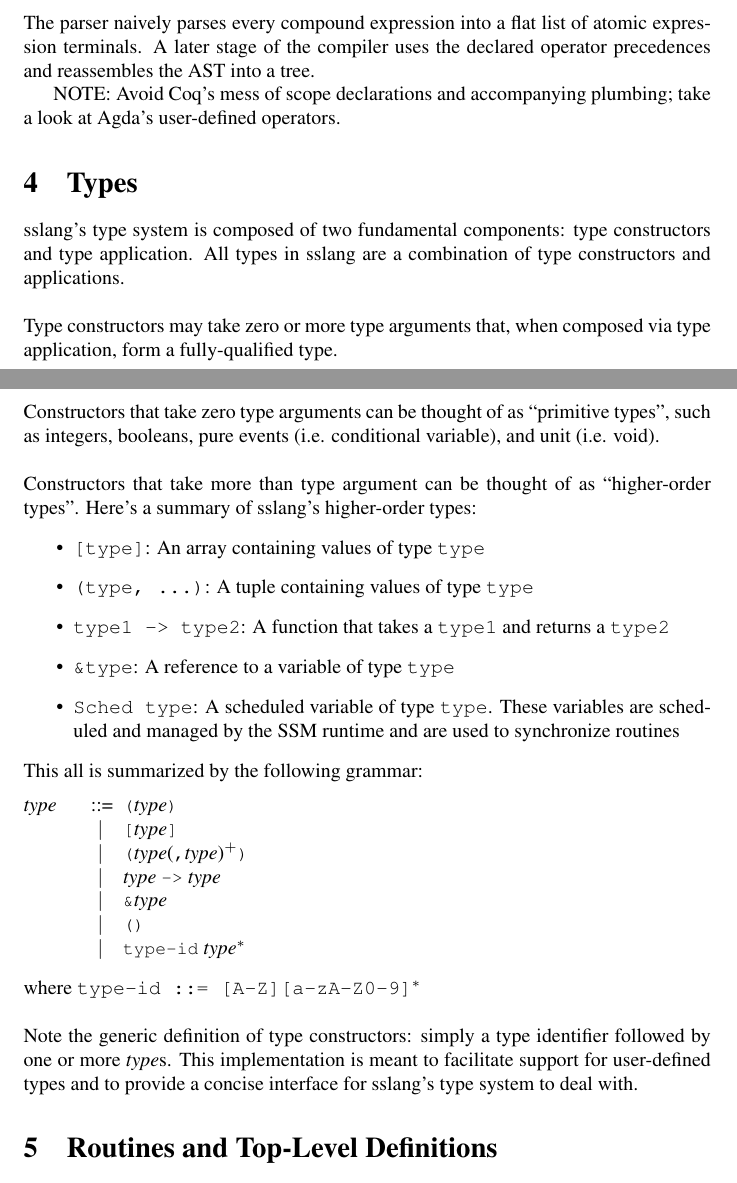
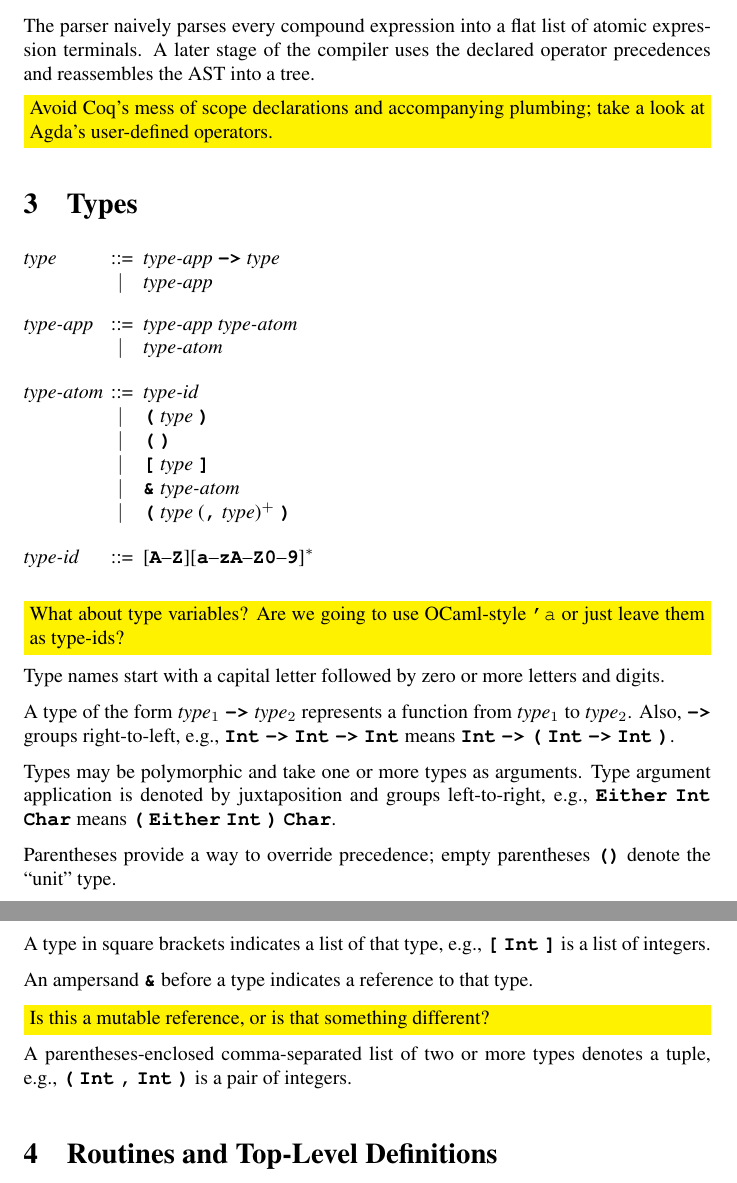
Before and after one commit to ssm-lang/sslang, a LaTeX document (doc/sslang-lrm.tex): two parts of pages 4 and 5 of 6 before the commit and two parts of pages 2 and 3 of 8 after it, joined at a grey line, cut so that both start at the same text. Compiled offline with pdfLaTeX.

Commit message:
Significant restructuring; rewritten type syntax section

```diff
--- a/doc/sslang-lrm.tex
+++ b/doc/sslang-lrm.tex
@@ -8,8 +8,9 @@
 \renewcommand{\grammarlabel}[2]{\textit{#1}\hfill#2}
 \renewcommand{\syntleft}{\itshape\normalsize}
 \renewcommand{\syntright}{\normalfont\normalsize}
-\renewcommand{\ulitleft}{\normalfont\ttfamily\small}
+\renewcommand{\ulitleft}{\normalfont\ttfamily\bfseries}
 \renewcommand{\ulitright}{\normalsize\normalfont}
+\def\<#1>{\synt{#1}}
 \definecolor{listingbackground}{rgb}{0.8,0.8,0.8}
 
 \title{SSLANG Language Reference Manual}
@@ -34,0 +93,62 @@
+The parser naively parses every compound expression into a flat list of atomic
+expression terminals. A later stage of the compiler uses the declared operator
+precedences and reassembles the AST into a tree.
+
+\fixme{Avoid Coq's mess of scope declarations and accompanying plumbing; take
+a look at Agda's user-defined operators.}
+
+\section{Types}
+
+\setlength{\grammarindent}{6em}
+\begin{grammar}
+<type> ::= <type-app> "->" <type>
+\alt <type-app>
+
+<type-app> ::= <type-app> <type-atom>
+\alt <type-atom>
+
+<type-atom> ::= <type-id>
+\alt "(" <type> ")"
+\alt "(" ")"
+\alt "[" <type> "]"
+\alt "&" <type-atom>
+\alt "(" <type> ("," <type>)$^+$ ")"
+
+<type-id> ::= ["A"--"Z"]["a"--"zA"--"Z0"--"9"]$^*$
+\end{grammar}
+
+\fixme{What about type variables?  Are we going to use OCaml-style \texttt{'a}
+  or just leave them as type-ids?}
+
+Type names start with a capital letter followed by zero or more
+letters and digits.
+
+A type of the form \<type>$_1$ \lit*{->} \<type>$_2$ represents a function
+from \<type>$_1$ to \<type>$_2$. Also, \lit*{->} groups
+right-to-left, e.g.,
+\lit*{Int} \lit*{->} \lit*{Int} \lit*{->} \lit*{Int}
+means
+\lit*{Int} \lit*{->} \lit*{(} \lit*{Int} \lit*{->} \lit*{Int} \lit*{)}.
+
+Types may be polymorphic and take one or more types as arguments.
+Type argument application is denoted by juxtaposition and groups
+left-to-right, e.g.,
+\lit*{Either} \lit*{Int} \lit*{Char}
+means
+\lit*{(} \lit*{Either} \lit*{Int} \lit*{)} \lit*{Char}.
+
+Parentheses provide a way to override precedence; empty parentheses
+\lit*{()} denote the ``unit'' type.
+
+A type in square brackets indicates a list of that type, e.g.,
+\lit*{[} \lit*{Int} \lit*{]} is a list of integers.
+
+An ampersand \lit*{\&} before a type indicates a reference to that type.
+
+\fixme{Is this a mutable reference, or is that something different?}
+
+A parentheses-enclosed comma-separated list of two or more types
+denotes a tuple, e.g., \lit*{(} \lit*{Int} \lit*{,} \lit*{Int}
+\lit*{)} is a pair of integers.
+
+\section{Routines and Top-Level Definitions}
@@ -232,38 +370,0 @@ at the start of the next token and enter the InBlock state
-The parser naively parses every compound expression into a flat list of atomic
-expression terminals. A later stage of the compiler uses the declared operator
-precedences and reassembles the AST into a tree.
-
-NOTE: Avoid Coq's mess of scope declarations and accompanying plumbing; take
-a look at Agda's user-defined operators.
-
-\section{Types}
-\noindent sslang's type system is composed of two fundamental components: type constructors and type application. All types in sslang are a combination of type constructors and applications. \\
-
-\noindent Type constructors may take zero or more type arguments that, when composed via type application, form a fully-qualified type. \\
-
-\noindent Constructors that take zero type arguments can be thought of as ``primitive types", such as integers, booleans, pure events (i.e. conditional variable), and unit (i.e. void). \\
-
-\noindent Constructors that take more than type argument can be thought of as ``higher-order types". Here's a summary of sslang's higher-order types:
-\begin{itemize}
-    \item \texttt{[type]}: An array containing values of type \texttt{type}
-    \item \texttt{(type, ...)}: A tuple containing values of type \texttt{type}
-    \item \texttt{type1 -> type2}: A function that takes a   \texttt{type1} and returns a  \texttt{type2}
-    \item \texttt{\&type}: A reference to a variable of type \texttt{type}
-    \item \texttt{Sched type}: A scheduled variable of type \texttt{type}. These variables are scheduled and managed by the SSM runtime and are used to synchronize routines
-\end{itemize}
-
-\noindent This all is summarized by the following grammar:
-\setlength{\grammarindent}{5em}
-\begin{grammar}
-<type> ::= "("<type>")"
-\alt "["<type>"]"
-\alt "("<type>(","<type>)$^{+}$")"
-\alt <type> "->" <type>
-\alt "\&"<type>
-\alt "()"
-\alt "type-id" <type>$^{*}$
-\end{grammar}
-\noindent where \texttt{type-id ::= [A-Z][a-zA-Z0-9]$^{*}$}\\
-
-\noindent Note the generic definition of type constructors: simply a type identifier followed by one or more \textit{type}s. This implementation is meant to facilitate support for user-defined types and to provide a concise interface for sslang's type system to deal with.
-\section{Routines and Top-Level Definitions}
```
Also changed, not shown: doc/sslang-lrm.tex (205 more changed lines).
